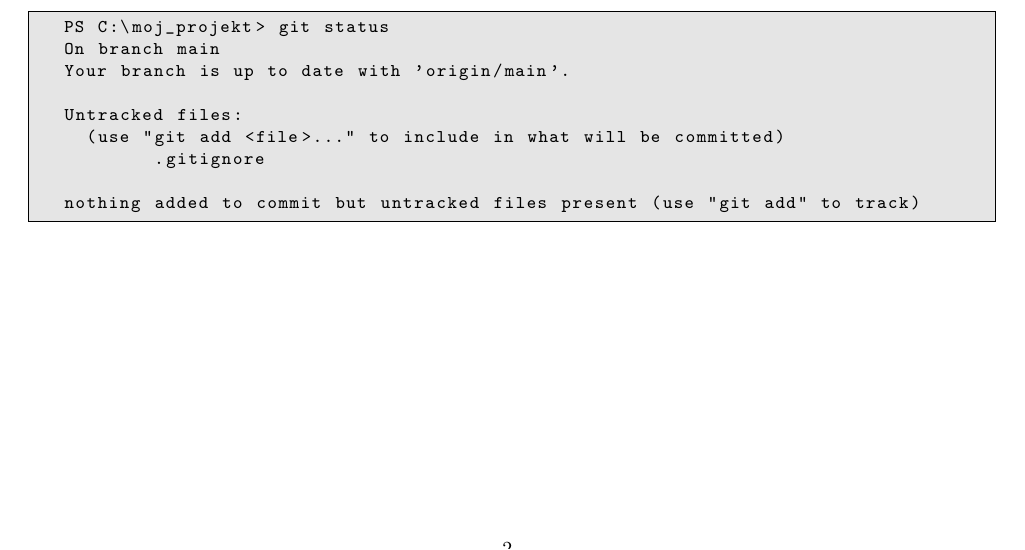
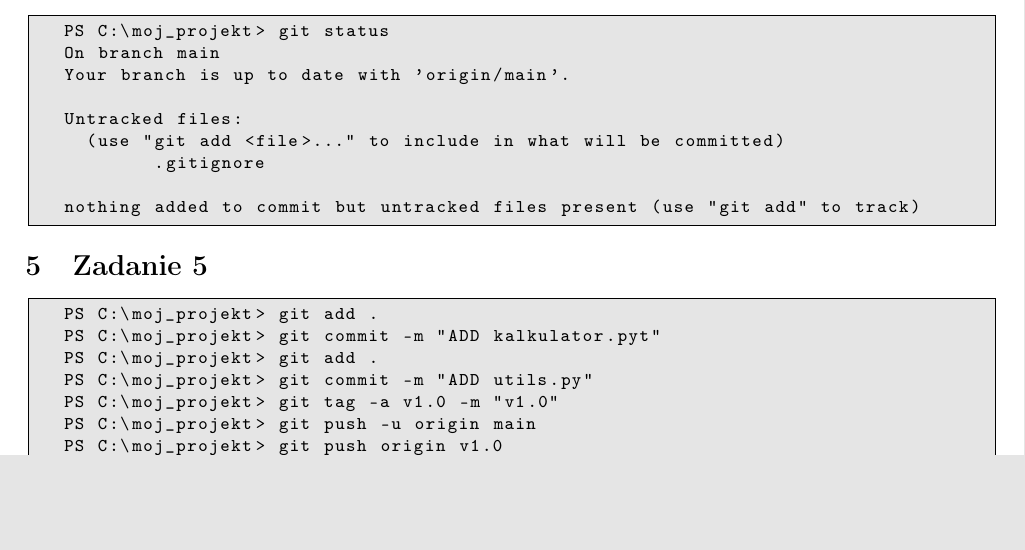
Before and after one commit to jarek1356/moj_projekt, a LaTeX document (zaliczenie.tex): part of page 2 of 2, cut so that both start at the same text, the shorter picture padded with empty space. Compiled offline with pdfLaTeX.

```diff
--- a/zaliczenie.tex
+++ b/zaliczenie.tex
@@ -114,6 +114,17 @@
 nothing added to commit but untracked files present (use "git add" to track)
 	\end{lstlisting}
 
+        \section{Zadanie 5}
+    	\begin{lstlisting}
+PS C:\moj_projekt> git add .
+PS C:\moj_projekt> git commit -m "ADD kalkulator.pyt"
+PS C:\moj_projekt> git add .
+PS C:\moj_projekt> git commit -m "ADD utils.py"
+PS C:\moj_projekt> git tag -a v1.0 -m "v1.0"
+PS C:\moj_projekt> git push -u origin main
+PS C:\moj_projekt> git push origin v1.0
+
+	\end{lstlisting}
 
 
 
```
Also changed, not shown: zaliczenie.pdf, 5 other files.
